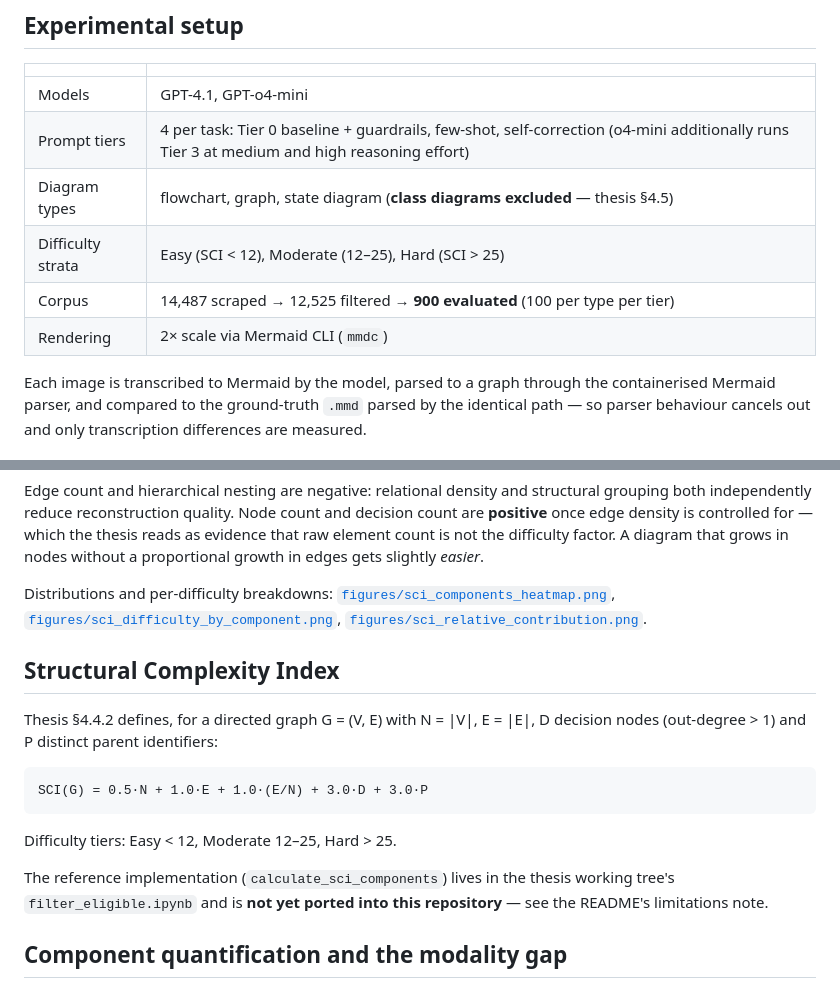
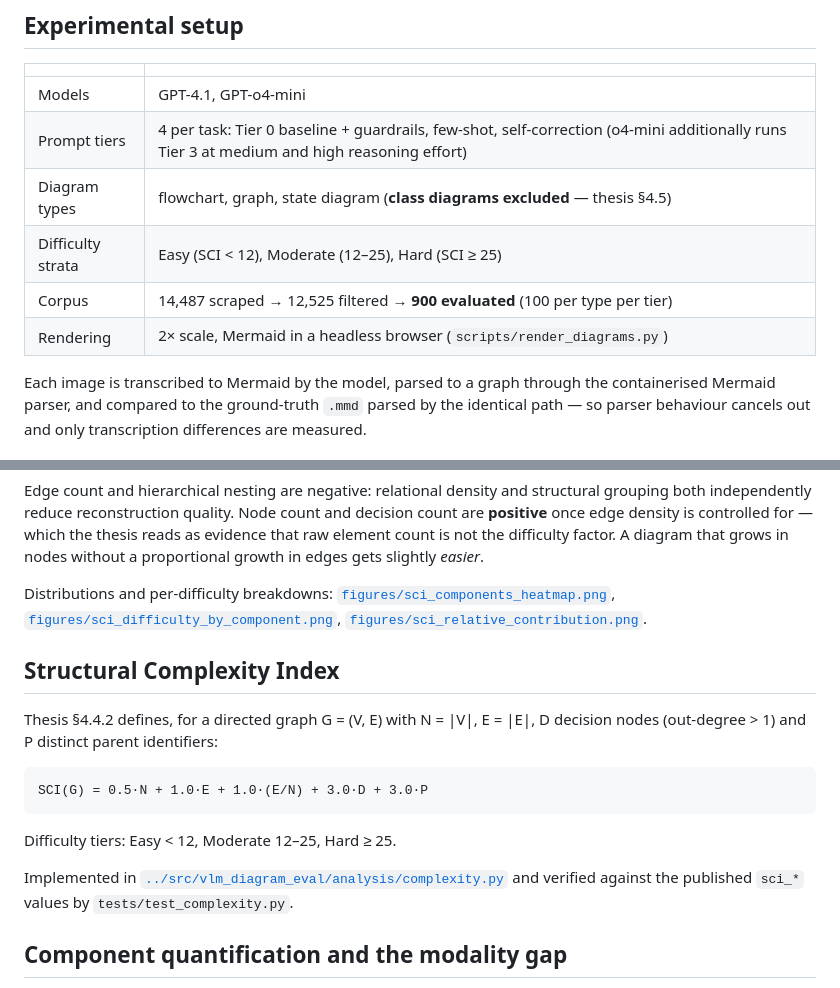
Before and after one commit to UlviShukurzade/vlm-diagram-eval, a Markdown page: docs/results.md, 2 parts joined by grey strips. Drawn GitHub-style.

````diff
--- a/docs/results.md
+++ b/docs/results.md
@@ -50,9 +50,9 @@ reconstruction quality, while node count turns positive once edge density is hel
 | Models | GPT-4.1, GPT-o4-mini |
 | Prompt tiers | 4 per task: Tier 0 baseline + guardrails, few-shot, self-correction (o4-mini additionally runs Tier 3 at medium and high reasoning effort) |
 | Diagram types | flowchart, graph, state diagram (**class diagrams excluded** — thesis §4.5) |
-| Difficulty strata | Easy (SCI < 12), Moderate (12–25), Hard (SCI > 25) |
+| Difficulty strata | Easy (SCI < 12), Moderate (12–25), Hard (SCI ≥ 25) |
 | Corpus | 14,487 scraped → 12,525 filtered → **900 evaluated** (100 per type per tier) |
-| Rendering | 2× scale via Mermaid CLI (`mmdc`) |
+| Rendering | 2× scale, Mermaid in a headless browser (`scripts/render_diagrams.py`) |
 
 Each image is transcribed to Mermaid by the model, parsed to a graph through the containerised
 Mermaid parser, and compared to the ground-truth `.mmd` parsed by the identical path — so parser
@@ -144,7 +144,6 @@ edge density is controlled for — which the thesis reads as evidence that raw e
 the difficulty factor. A diagram that grows in nodes without a proportional growth in edges gets
 slightly *easier*.
 
-
 Distributions and per-difficulty breakdowns:
 [`figures/sci_components_heatmap.png`](figures/sci_components_heatmap.png),
 [`figures/sci_difficulty_by_component.png`](figures/sci_difficulty_by_component.png),
@@ -159,11 +158,10 @@ Thesis §4.4.2 defines, for a directed graph G = (V, E) with N = |V|, E = |E|, D
 SCI(G) = 0.5·N + 1.0·E + 1.0·(E/N) + 3.0·D + 3.0·P
 ```
 
-Difficulty tiers: Easy < 12, Moderate 12–25, Hard > 25.
+Difficulty tiers: Easy < 12, Moderate 12–25, Hard ≥ 25.
 
-The reference implementation (`calculate_sci_components`) lives in the thesis working tree's
-`filter_eligible.ipynb` and is **not yet ported into this repository** — see the README's
-limitations note.
+Implemented in [`../src/vlm_diagram_eval/analysis/complexity.py`](../src/vlm_diagram_eval/analysis/complexity.py)
+and verified against the published `sci_*` values by `tests/test_complexity.py`.
 
 ## Component quantification and the modality gap
 
````
Also changed, not shown: README.md (+10 -16 lines).
